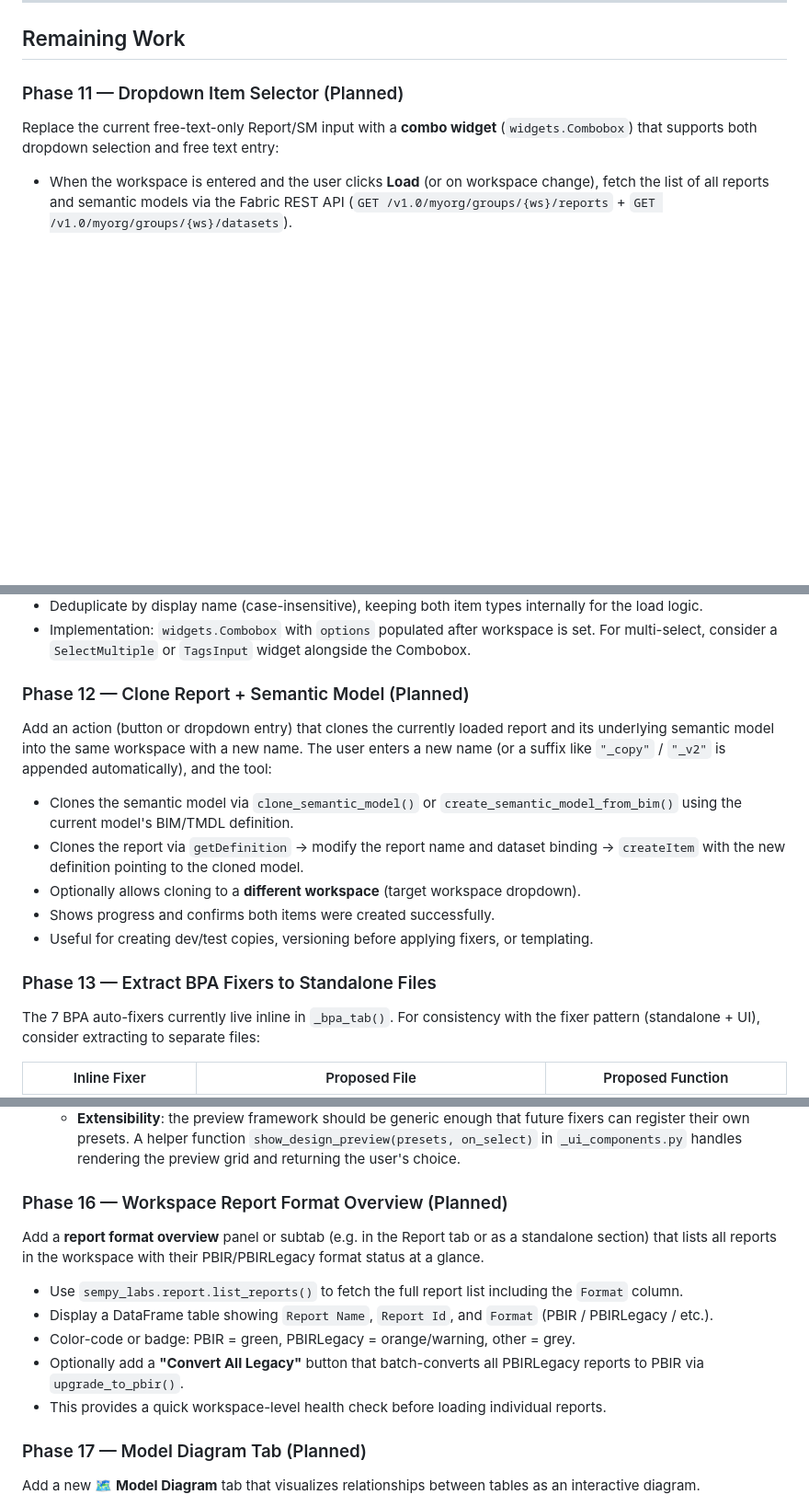
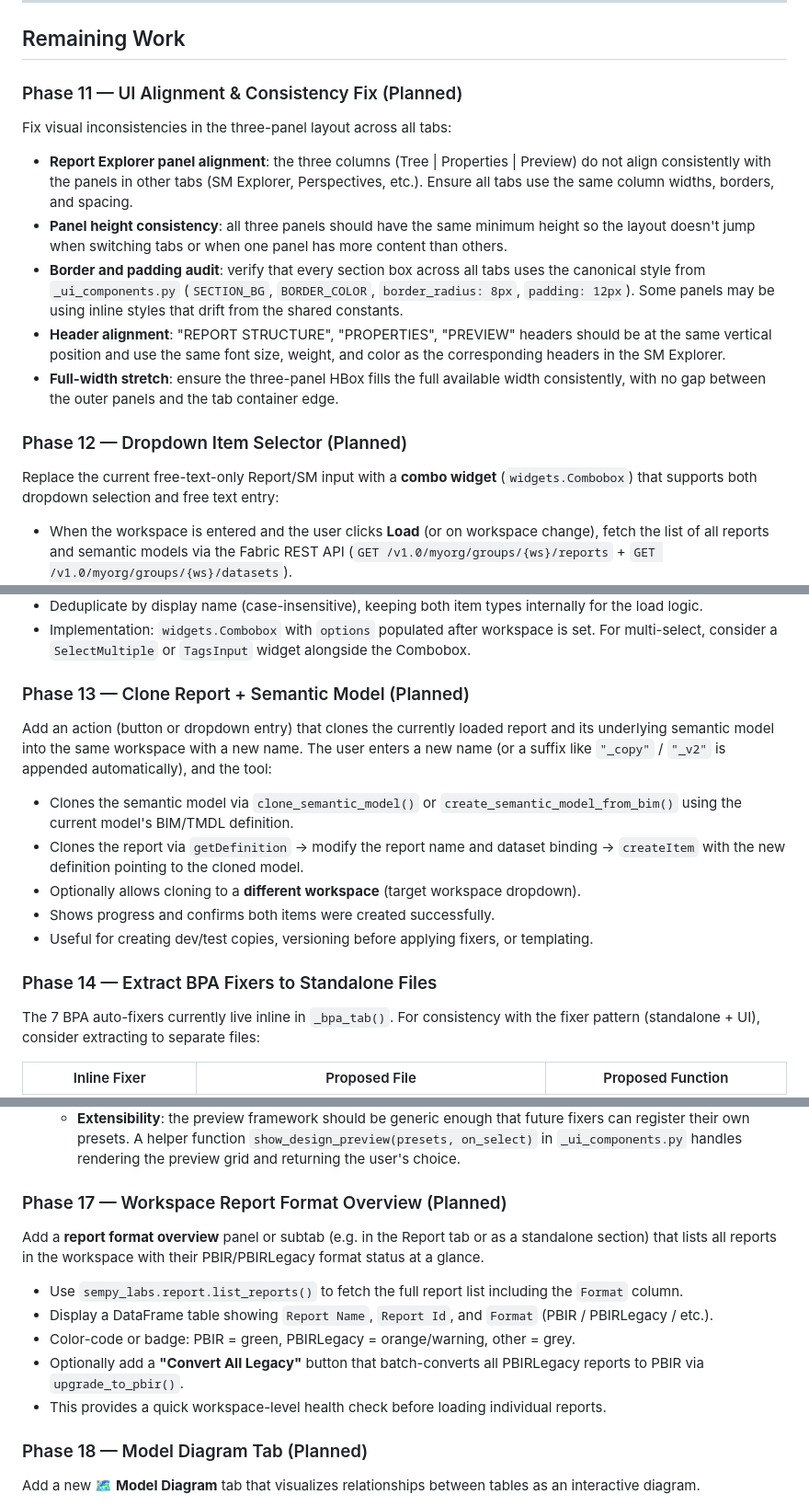
Before and after one commit to KornAlexander/pbi_fixer, a Markdown page: PLAN.md, 3 parts joined by grey strips. Shown at 92% size. Drawn GitHub-style; blank space fills up the shorter version.

Commit message:
Add Phase 11: UI Alignment & Consistency Fix, renumber 12-19

```diff
--- a/PLAN.md
+++ b/PLAN.md
@@ -332,7 +332,17 @@ These fixers have separate files with full `scan_only` support but are **deprior
 
 ## Remaining Work
 
-### Phase 11 — Dropdown Item Selector (Planned)
+### Phase 11 — UI Alignment & Consistency Fix (Planned)
+
+Fix visual inconsistencies in the three-panel layout across all tabs:
+
+* **Report Explorer panel alignment**: the three columns (Tree | Properties | Preview) do not align consistently with the panels in other tabs (SM Explorer, Perspectives, etc.). Ensure all tabs use the same column widths, borders, and spacing.
+* **Panel height consistency**: all three panels should have the same minimum height so the layout doesn't jump when switching tabs or when one panel has more content than others.
+* **Border and padding audit**: verify that every section box across all tabs uses the canonical style from `_ui_components.py` (`SECTION_BG`, `BORDER_COLOR`, `border_radius: 8px`, `padding: 12px`). Some panels may be using inline styles that drift from the shared constants.
+* **Header alignment**: "REPORT STRUCTURE", "PROPERTIES", "PREVIEW" headers should be at the same vertical position and use the same font size, weight, and color as the corresponding headers in the SM Explorer.
+* **Full-width stretch**: ensure the three-panel HBox fills the full available width consistently, with no gap between the outer panels and the tab container edge.
+
+### Phase 12 — Dropdown Item Selector (Planned)
 
 Replace the current free-text-only Report/SM input with a **combo widget** (`widgets.Combobox`) that supports both dropdown selection and free text entry:
 
@@ -344,7 +354,7 @@ Replace the current free-text-only Report/SM input with a **combo widget** (`wid
 * Deduplicate by display name (case-insensitive), keeping both item types internally for the load logic.
 * Implementation: `widgets.Combobox` with `options` populated after workspace is set. For multi-select, consider a `SelectMultiple` or `TagsInput` widget alongside the Combobox.
 
-### Phase 12 — Clone Report + Semantic Model (Planned)
+### Phase 13 — Clone Report + Semantic Model (Planned)
 
 Add an action (button or dropdown entry) that clones the currently loaded report and its underlying semantic model into the same workspace with a new name. The user enters a new name (or a suffix like `"_copy"` / `"_v2"` is appended automatically), and the tool:
 
@@ -354,7 +364,7 @@ Add an action (button or dropdown entry) that clones the currently loaded report
 * Shows progress and confirms both items were created successfully.
 * Useful for creating dev/test copies, versioning before applying fixers, or templating.
 
-### Phase 13 — Extract BPA Fixers to Standalone Files
+### Phase 14 — Extract BPA Fixers to Standalone Files
 
 The 7 BPA auto-fixers currently live inline in `_bpa_tab()`. For consistency with the fixer pattern (standalone + UI), consider extracting to separate files:
 
@@ -445,7 +455,7 @@ Each should follow the standard pattern: `(dataset, workspace, scan_only)` with
   + **Technical approach**: the preview mockups are generated as inline HTML/SVG in `ipywidgets.HTML`, not live Power BI embeds (which would be too slow). Use simple colored rectangles, labels, and arrows to represent the chart style. The actual fix applies the selected preset's formatting rules to the PBIR visual definition. Store preset definitions as dicts in the fixer file (e.g. `PRESETS = {"ibcs_standard": {...}, "traffic_light": {...}}`).
   + **Extensibility**: the preview framework should be generic enough that future fixers can register their own presets. A helper function `show_design_preview(presets, on_select)` in `_ui_components.py` handles rendering the preview grid and returning the user's choice.
 
-### Phase 16 — Workspace Report Format Overview (Planned)
+### Phase 17 — Workspace Report Format Overview (Planned)
 
 Add a **report format overview** panel or subtab (e.g. in the Report tab or as a standalone section) that lists all reports in the workspace with their PBIR/PBIRLegacy format status at a glance.
 
@@ -455,7 +465,7 @@ Add a **report format overview** panel or subtab (e.g. in the Report tab or as a
 * Optionally add a **"Convert All Legacy"** button that batch-converts all PBIRLegacy reports to PBIR via `upgrade_to_pbir()`.
 * This provides a quick workspace-level health check before loading individual reports.
 
-### Phase 17 — Model Diagram Tab (Planned)
+### Phase 18 — Model Diagram Tab (Planned)
 
 Add a new **🗺 Model Diagram** tab that visualizes relationships between tables as an interactive diagram.
 
```
Also changed, not shown: other parts of PLAN.md (+3 -3 lines).
